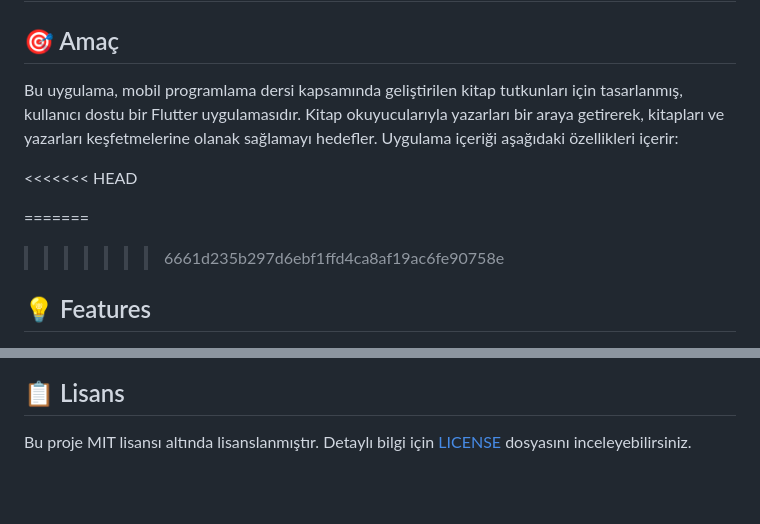
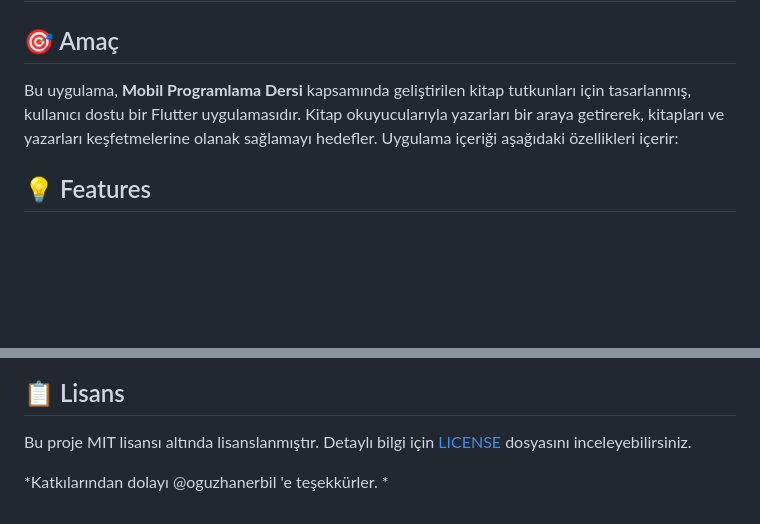
Before and after one commit to tetrakup/flutter_final, a Markdown page: README.md, 2 parts joined by grey strips. GitHub-like rendering; blank space fills up the shorter version.

```diff
--- a/README.md
+++ b/README.md
@@ -2,12 +2,9 @@
 
 ## 🎯 Amaç
 
-Bu uygulama, mobil programlama dersi kapsamında geliştirilen  kitap tutkunları için tasarlanmış, kullanıcı dostu bir Flutter uygulamasıdır. Kitap okuyucularıyla yazarları bir araya getirerek, kitapları ve yazarları keşfetmelerine olanak sağlamayı hedefler. Uygulama içeriği aşağıdaki özellikleri içerir:
+Bu uygulama, **Mobil Programlama Dersi** kapsamında geliştirilen  kitap tutkunları için tasarlanmış, kullanıcı dostu bir Flutter uygulamasıdır. Kitap okuyucularıyla yazarları bir araya getirerek, kitapları ve yazarları keşfetmelerine olanak sağlamayı hedefler. Uygulama içeriği aşağıdaki özellikleri içerir:
 
-<<<<<<< HEAD
 
-=======
->>>>>>> 6661d235b297d6ebf1ffd4ca8af19ac6fe90758e
 ## 💡 Features
 
 - 👤 **Kayıt, Giriş ve Çıkış İşlemleri:** Kullanıcılar uygulamaya kayıt olabilir, giriş yapabilir ve istedikleri zaman çıkış yapabilirler.
@@ -72,3 +69,5 @@ Katkılarınız ve geri bildirimleriniz her zaman değerlidir. Eğer bir hata bu
 ## 📋 Lisans
 
 Bu proje MIT lisansı altında lisanslanmıştır. Detaylı bilgi için [LICENSE](LICENSE) dosyasını inceleyebilirsiniz.
+
+*Katkılarından dolayı @oguzhanerbil 'e teşekkürler. *
```
